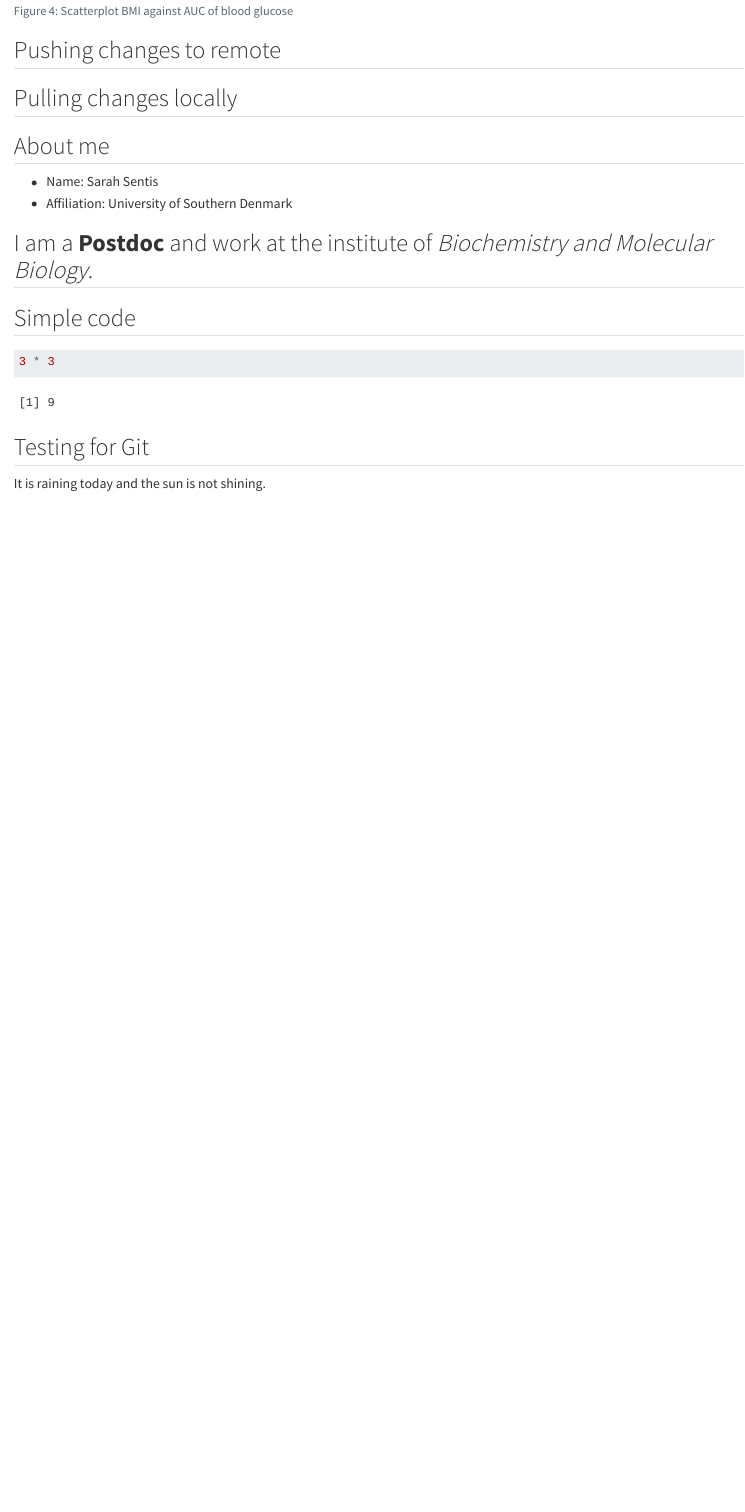
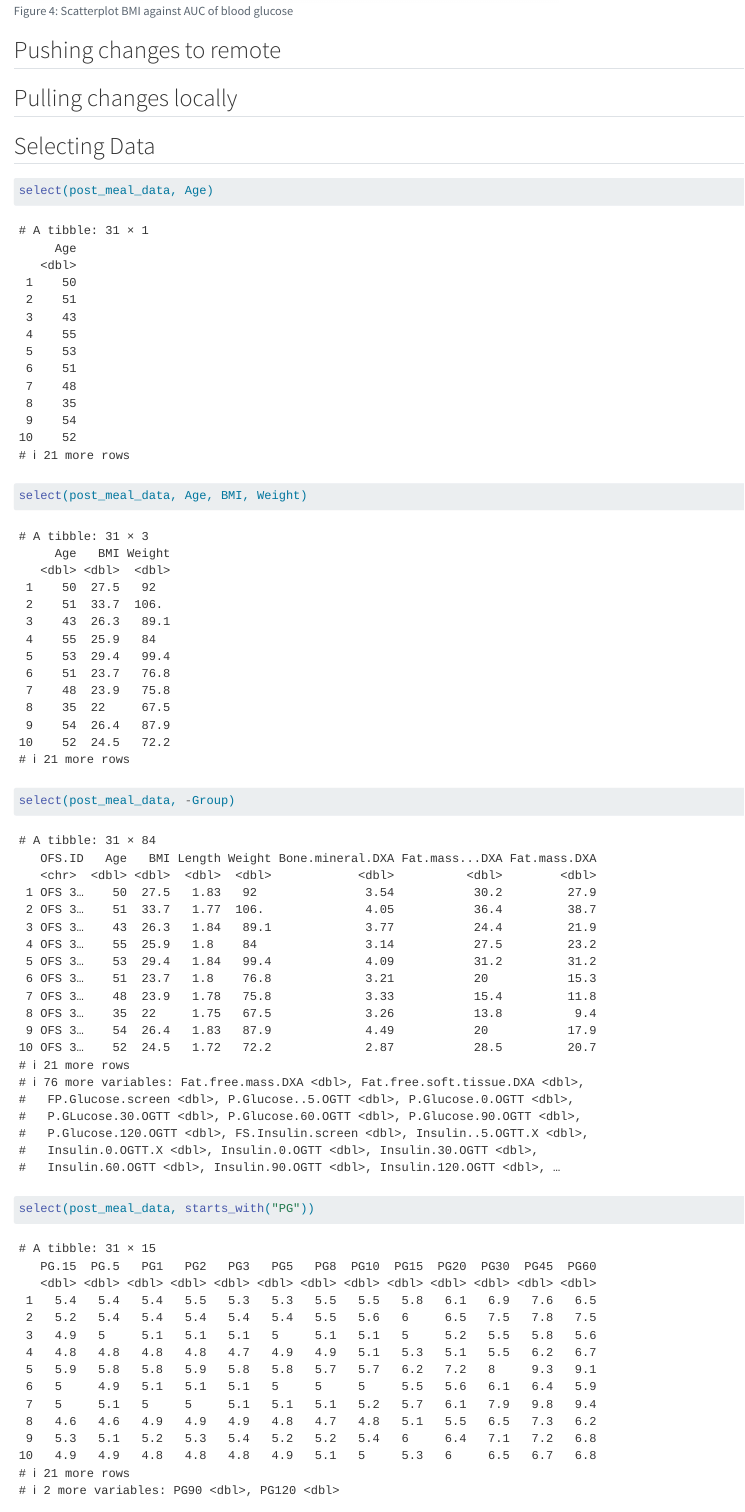
Before and after one commit to coffeebean079/LearningR, a Quarto document (docs/learning.qmd): the page in a window 1100 px wide, from 9290 px down before the commit and from 9330 px down after it, so that both start at the same text. Rendered offline with R 4.5, knitr and Pandoc in place of Quarto, with nearby package versions.

Commit message:
Practicing with select-function.

```diff
--- a/docs/learning.qmd
+++ b/docs/learning.qmd
@@ -116,3 +118,4 @@ ggplot(post_meal_data, aes(x = BMI, y = auc_pg)) +
 
 ## Pulling changes locally
 
+## Selecting Data
@@ -118,0 +124,7 @@ ggplot(post_meal_data, aes(x = BMI, y = auc_pg)) +
+select(post_meal_data, Age)
+
+select(post_meal_data, Age, BMI, Weight)
+
+select(post_meal_data, -Group)
+
+select(post_meal_data, starts_with("PG"))
```
Also changed, not shown: docs/learning.qmd (7 more changed lines), 1 other file.
